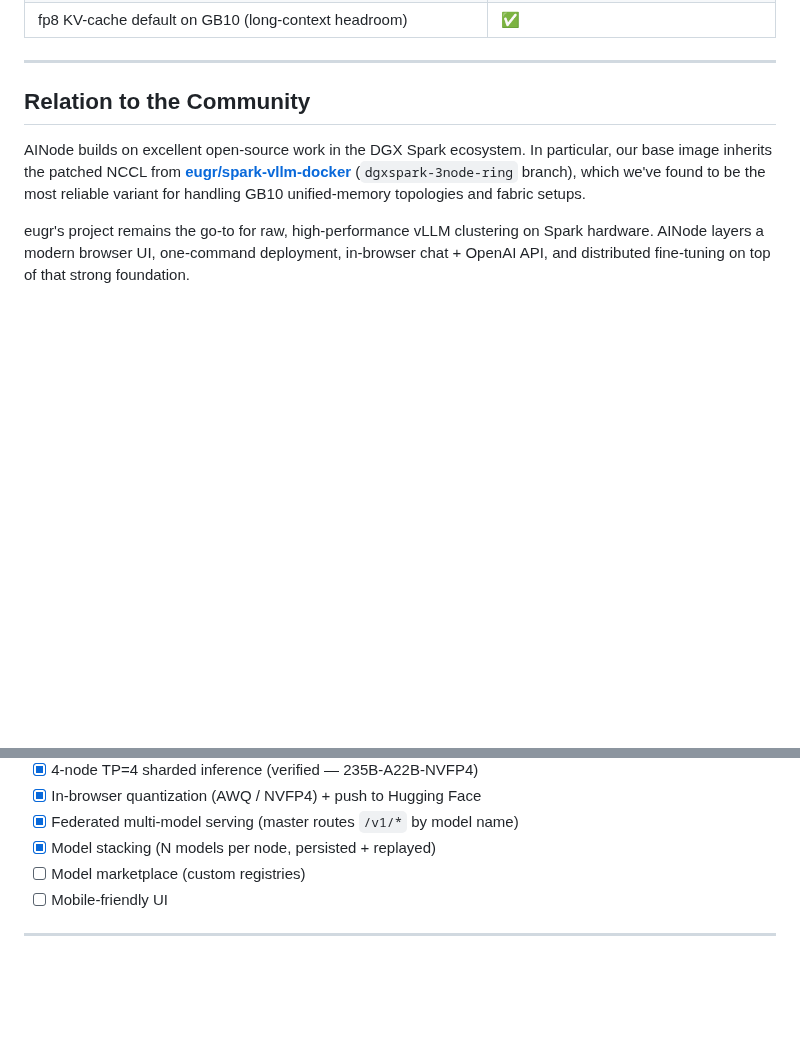
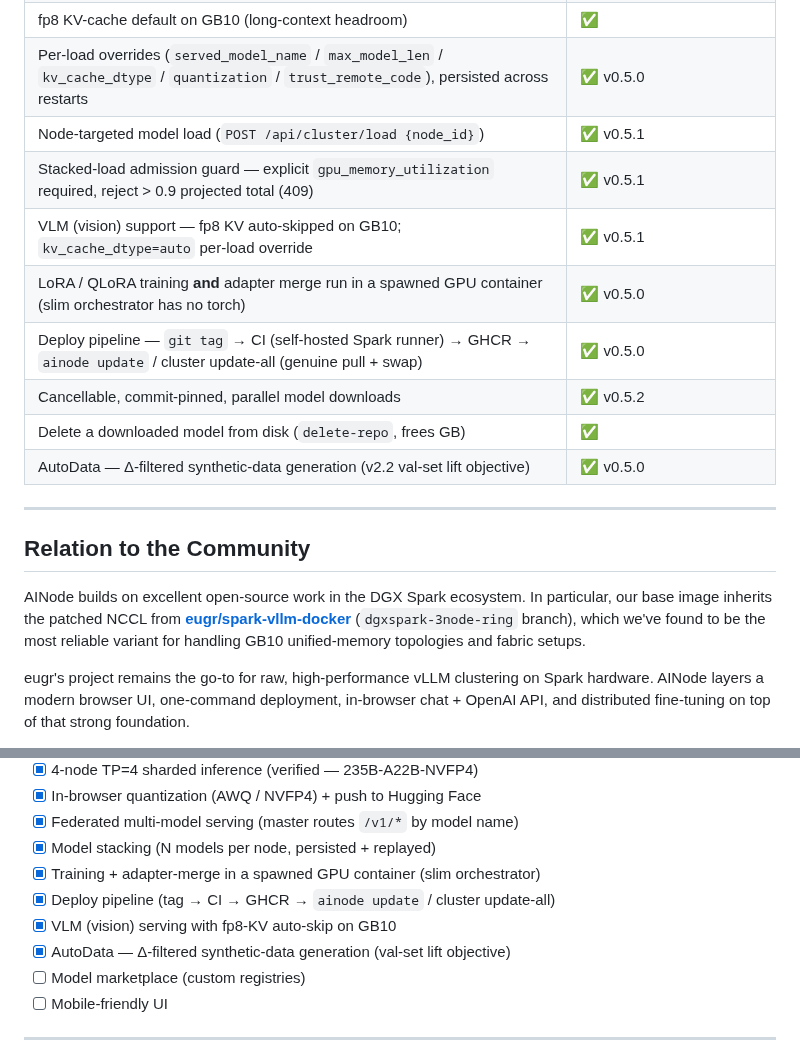
Before and after one commit to getainode/ainode, a Markdown page: README.md, 2 parts joined by grey strips. GitHub-like rendering; blank space fills up the shorter version.

```diff
--- a/README.md
+++ b/README.md
@@ -266,6 +272,15 @@ set the read token with `ainode config --hf-token hf_xxx`.
 | Model stacking — N concurrent models per node, persisted + replayed on boot | ✅ |
 | Serve models from on-disk weights (`~/.ainode/models/<slug>`) | ✅ |
 | fp8 KV-cache default on GB10 (long-context headroom) | ✅ |
+| Per-load overrides (`served_model_name` / `max_model_len` / `kv_cache_dtype` / `quantization` / `trust_remote_code`), persisted across restarts | ✅ v0.5.0 |
+| Node-targeted model load (`POST /api/cluster/load {node_id}`) | ✅ v0.5.1 |
+| Stacked-load admission guard — explicit `gpu_memory_utilization` required, reject > 0.9 projected total (409) | ✅ v0.5.1 |
+| VLM (vision) support — fp8 KV auto-skipped on GB10; `kv_cache_dtype=auto` per-load override | ✅ v0.5.1 |
+| LoRA / QLoRA training **and** adapter merge run in a spawned GPU container (slim orchestrator has no torch) | ✅ v0.5.0 |
+| Deploy pipeline — `git tag` → CI (self-hosted Spark runner) → GHCR → `ainode update` / cluster update-all (genuine pull + swap) | ✅ v0.5.0 |
+| Cancellable, commit-pinned, parallel model downloads | ✅ v0.5.2 |
+| Delete a downloaded model from disk (`delete-repo`, frees GB) | ✅ |
+| AutoData — Δ-filtered synthetic-data generation (v2.2 val-set lift objective) | ✅ v0.5.0 |
 
 ---
 
@@ -607,6 +632,10 @@ scrape_configs:
 - [x] In-browser quantization (AWQ / NVFP4) + push to Hugging Face
 - [x] Federated multi-model serving (master routes `/v1/*` by model name)
 - [x] Model stacking (N models per node, persisted + replayed)
+- [x] Training + adapter-merge in a spawned GPU container (slim orchestrator)
+- [x] Deploy pipeline (tag → CI → GHCR → `ainode update` / cluster update-all)
+- [x] VLM (vision) serving with fp8-KV auto-skip on GB10
+- [x] AutoData — Δ-filtered synthetic-data generation (val-set lift objective)
 - [ ] Model marketplace (custom registries)
 - [ ] Mobile-friendly UI
 
```
Also changed, not shown: other parts of README.md (+28 -12 lines).
